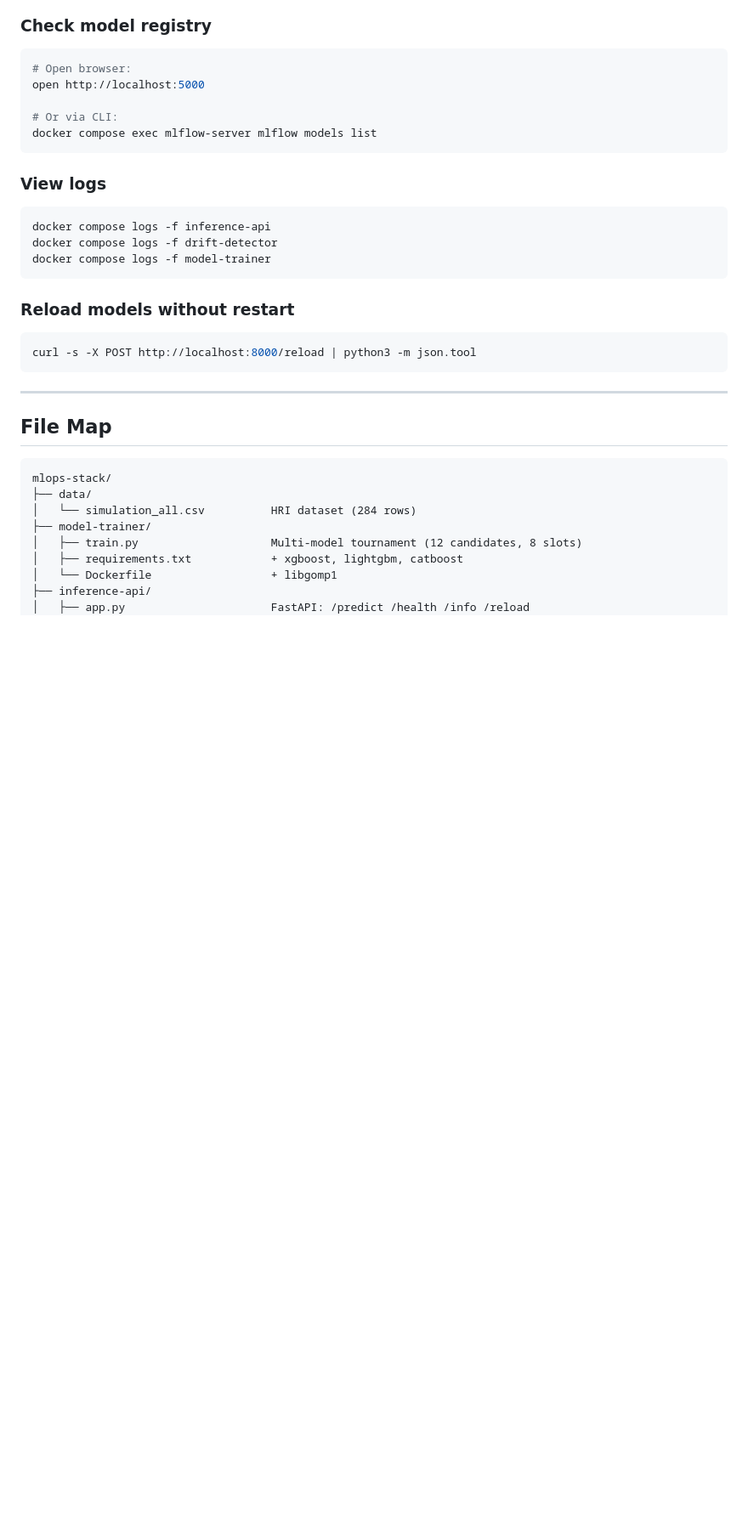
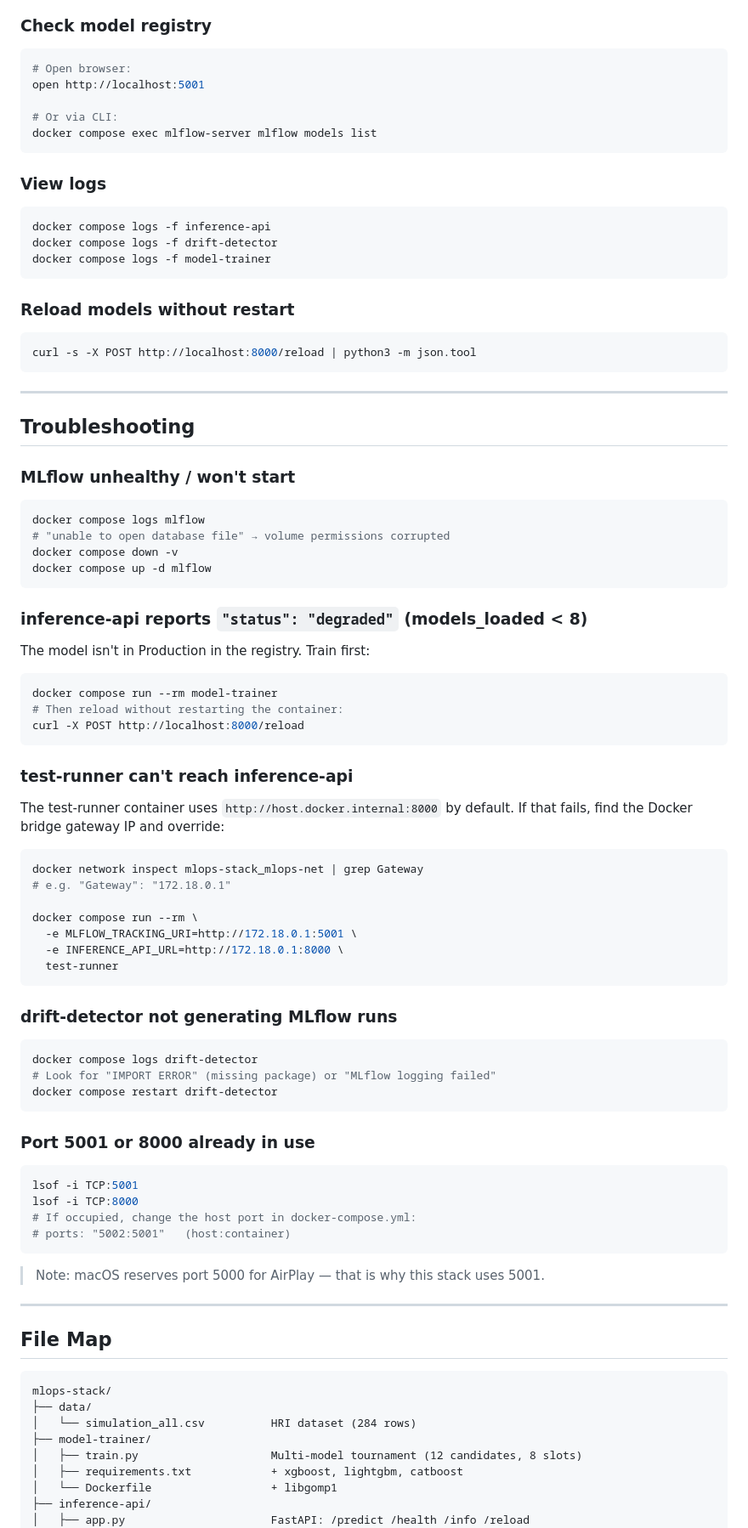
Before and after one commit to Ivan1721/ai-deployment, a Markdown page: mlops-stack/ARCHITECTURE.md, the part around one of its changes. Shown at 85% size. GitHub-like rendering; blank space fills up the shorter version.

Commit message:
docs: add troubleshooting, nginx paths, MLflow experiments to ARCHITECTURE.md
Extracted from guia-despliegue-mlops.html: 5 troubleshooting scenarios
(unhealthy MLflow, degraded API, bridge IP workaround, drift-detector
import errors, port conflicts), nginx proxy paths (/mlflow/, /api/),
all 5 MLflow experiment names, volume persistence behavior, and fix
stale localhost:5000 references to correct port 5001.

Co-Authored-By: Claude Sonnet 4.6 <noreply@anthropic.com>

````diff
--- a/mlops-stack/ARCHITECTURE.md
+++ b/mlops-stack/ARCHITECTURE.md
@@ -459,7 +483,7 @@ curl -s -X POST http://localhost:8000/predict \
 
 ```bash
 # Open browser:
-open http://localhost:5000
+open http://localhost:5001
 
 # Or via CLI:
 docker compose exec mlflow-server mlflow models list
@@ -478,6 +502,60 @@ docker compose logs -f model-trainer
 ```bash
 curl -s -X POST http://localhost:8000/reload | python3 -m json.tool
 ```
+
+---
+
+## Troubleshooting
+
+### MLflow unhealthy / won't start
+
+```bash
+docker compose logs mlflow
+# "unable to open database file" → volume permissions corrupted
+docker compose down -v
+docker compose up -d mlflow
+```
+
+### inference-api reports `"status": "degraded"` (models_loaded < 8)
+
+The model isn't in Production in the registry. Train first:
+```bash
+docker compose run --rm model-trainer
+# Then reload without restarting the container:
+curl -X POST http://localhost:8000/reload
+```
+
+### test-runner can't reach inference-api
+
+The test-runner container uses `http://host.docker.internal:8000` by default. If that fails, find the Docker bridge gateway IP and override:
+```bash
+docker network inspect mlops-stack_mlops-net | grep Gateway
+# e.g. "Gateway": "172.18.0.1"
+
+docker compose run --rm \
+  -e MLFLOW_TRACKING_URI=http://172.18.0.1:5001 \
+  -e INFERENCE_API_URL=http://172.18.0.1:8000 \
+  test-runner
+```
+
+### drift-detector not generating MLflow runs
+
+```bash
+docker compose logs drift-detector
+# Look for "IMPORT ERROR" (missing package) or "MLflow logging failed"
+docker compose restart drift-detector
+```
+
+### Port 5001 or 8000 already in use
+
+```bash
+lsof -i TCP:5001
+lsof -i TCP:8000
+# If occupied, change the host port in docker-compose.yml:
+# ports: "5002:5001"   (host:container)
+```
+
+> Note: macOS reserves port 5000 for AirPlay — that is why this stack uses 5001.
 
 ---
 
````
Also changed, not shown: other parts of mlops-stack/ARCHITECTURE.md (+25 -1 lines).
